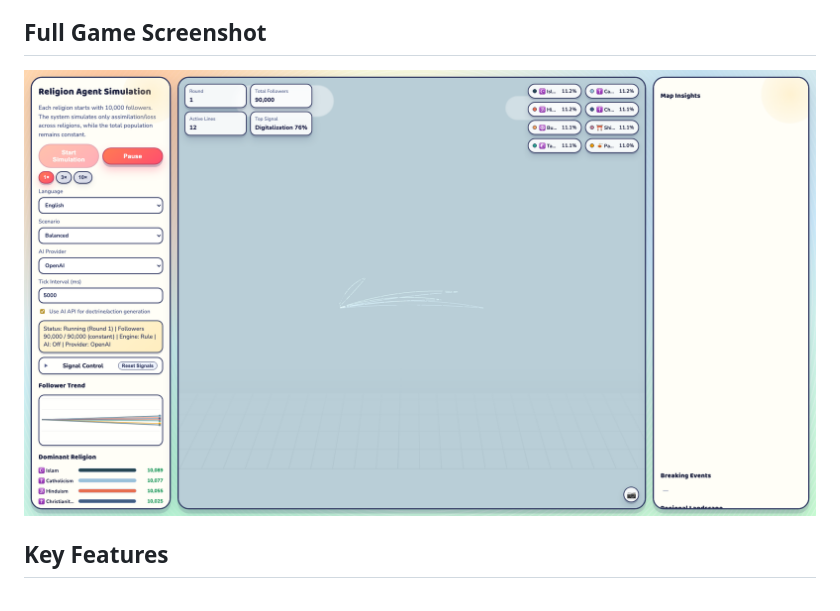
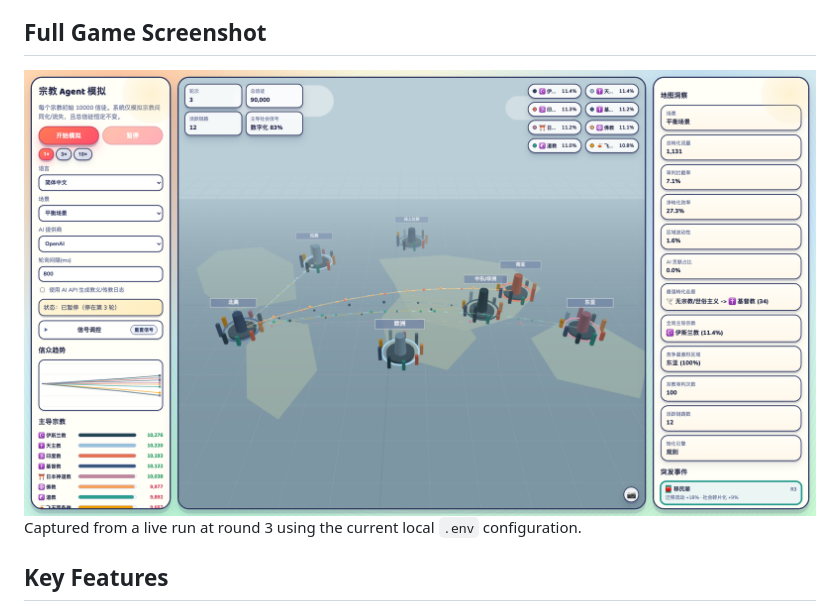
Before and after one commit to crazywoola/religion-agent-simulation, a Markdown page: README.md, the part around the change. GitHub-like rendering; pictures changed too: assets/full-game-screenshot.png.

Commit message:
Refresh README screenshot with zoomed round-3 game state

```diff
--- a/README.md
+++ b/README.md
@@ -22,6 +22,7 @@ This project simulates how multiple religion agents influence each other over ti
 
 ## Full Game Screenshot
 ![Full game screenshot](./assets/full-game-screenshot.png)
+Captured from a live run at round 3 using the current local `.env` configuration.
 
 ## Key Features
 - Multi-agent simulation for 8 religions (including Shinto).
```
